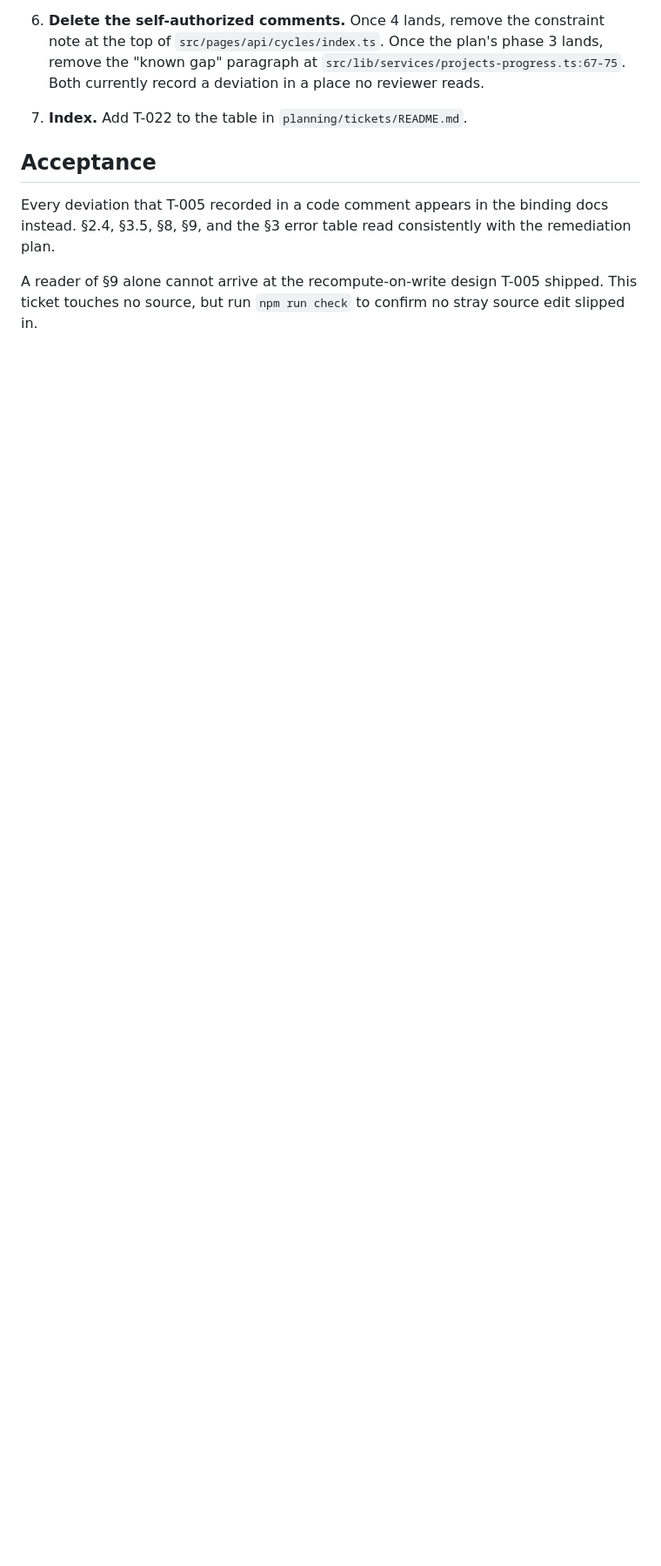
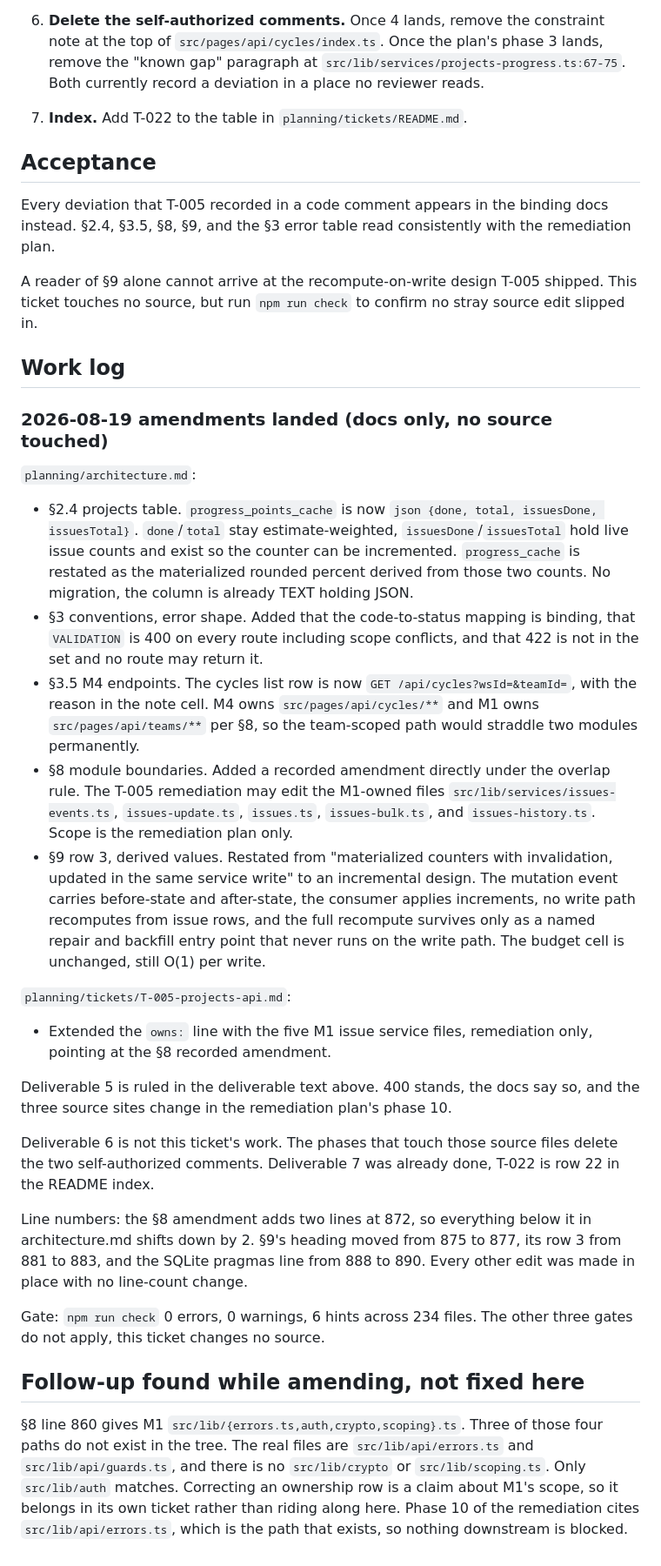
Before and after one commit to Jeff-Kazzee/Prodmax, a Markdown page: planning/tickets/T-022-t005-remediation-amendments.md, the part around one of its changes. Shown at 87% size. Rendered like a GitHub page; blank space fills up the shorter version.

Commit message:
docs(arch): T-022 spec amendments for the T-005 remediation
Section 2.4: progress_points_cache becomes {done, total, issuesDone,
issuesTotal}, so the counter can be incremented rather than recomputed.
progress_cache is restated as the percent derived from those counts.

Section 9 row 3: restated as incremental materialized counters. The mutation
event carries before-state and after-state, the consumer applies the delta in
the same service write, and the full recompute survives only as a named repair
path that never runs on the write path. The old wording let T-005 read
"materialized counters with invalidation" as recompute on write, which costs
O(rows in project) per issue mutation.

Section 3.5: the cycles list row becomes GET /api/cycles?wsId=&teamId=, since
M4 owns src/pages/api/cycles/** and M1 owns src/pages/api/teams/**, so the
team-scoped path would straddle two modules.

Section 3: the code-to-status mapping is binding, VALIDATION is 400 everywhere,
422 is out of the set.

Section 8: records the M1-to-M4 constraint amendment letting the remediation
edit the five issues services, and T-005's owns line now matches. The
import-side-effect registration that avoided crossing this boundary is the
defect being fixed.

Also records a follow-up: three of the four lib paths in the section 8 M1
ownership row do not exist in the tree.

Co-Authored-By: Claude Opus 5 <noreply@anthropic.com>

```diff
--- a/planning/tickets/T-022-t005-remediation-amendments.md
+++ b/planning/tickets/T-022-t005-remediation-amendments.md
@@ -83,3 +92,63 @@ remediation plan.
 A reader of §9 alone cannot arrive at the recompute-on-write
 design T-005 shipped. This ticket touches no source, but run
 `npm run check` to confirm no stray source edit slipped in.
+
+## Work log
+
+### 2026-08-19 amendments landed (docs only, no source touched)
+
+`planning/architecture.md`:
+
+- §2.4 projects table. `progress_points_cache` is now
+  `json {done, total, issuesDone, issuesTotal}`. `done`/`total` stay
+  estimate-weighted, `issuesDone`/`issuesTotal` hold live issue counts and exist
+  so the counter can be incremented. `progress_cache` is restated as the
+  materialized rounded percent derived from those two counts. No migration,
+  the column is already TEXT holding JSON.
+- §3 conventions, error shape. Added that the code-to-status mapping is binding,
+  that `VALIDATION` is 400 on every route including scope conflicts, and that 422
+  is not in the set and no route may return it.
+- §3.5 M4 endpoints. The cycles list row is now
+  `GET /api/cycles?wsId=&teamId=`, with the reason in the note cell. M4 owns
+  `src/pages/api/cycles/**` and M1 owns `src/pages/api/teams/**` per §8, so the
+  team-scoped path would straddle two modules permanently.
+- §8 module boundaries. Added a recorded amendment directly under the overlap
+  rule. The T-005 remediation may edit the M1-owned files
+  `src/lib/services/issues-events.ts`, `issues-update.ts`, `issues.ts`,
+  `issues-bulk.ts`, and `issues-history.ts`. Scope is the remediation plan only.
+- §9 row 3, derived values. Restated from "materialized counters with
+  invalidation, updated in the same service write" to an incremental design. The
+  mutation event carries before-state and after-state, the consumer applies
+  increments, no write path recomputes from issue rows, and the full recompute
+  survives only as a named repair and backfill entry point that never runs on the
+  write path. The budget cell is unchanged, still O(1) per write.
+
+`planning/tickets/T-005-projects-api.md`:
+
+- Extended the `owns:` line with the five M1 issue service files, remediation
+  only, pointing at the §8 recorded amendment.
+
+Deliverable 5 is ruled in the deliverable text above. 400 stands, the docs say so,
+and the three source sites change in the remediation plan's phase 10.
+
+Deliverable 6 is not this ticket's work. The phases that touch those source files
+delete the two self-authorized comments. Deliverable 7 was already done, T-022 is
+row 22 in the README index.
+
+Line numbers: the §8 amendment adds two lines at 872, so everything below it in
+architecture.md shifts down by 2. §9's heading moved from 875 to 877, its row 3
+from 881 to 883, and the SQLite pragmas line from 888 to 890. Every other edit was
+made in place with no line-count change.
+
+Gate: `npm run check` 0 errors, 0 warnings, 6 hints across 234 files. The other
+three gates do not apply, this ticket changes no source.
+
+## Follow-up found while amending, not fixed here
+
+§8 line 860 gives M1 `src/lib/{errors.ts,auth,crypto,scoping}.ts`. Three of those
+four paths do not exist in the tree. The real files are `src/lib/api/errors.ts`
+and `src/lib/api/guards.ts`, and there is no `src/lib/crypto` or
+`src/lib/scoping.ts`. Only `src/lib/auth` matches. Correcting an ownership row is
+a claim about M1's scope, so it belongs in its own ticket rather than riding along
+here. Phase 10 of the remediation cites `src/lib/api/errors.ts`, which is the path
+that exists, so nothing downstream is blocked.
```
Also changed, not shown: other parts of planning/tickets/T-022-t005-remediation-amendments.md (+13 -4 lines), planning/architecture.md (+7 -5 lines), planning/tickets/T-005-projects-api.md (+1 -1 lines).
